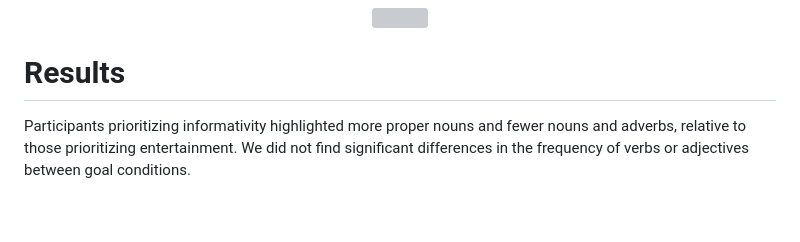
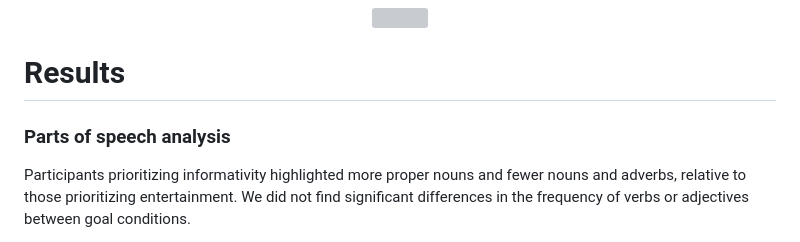
Before and after one commit to cogtoolslab/video-broll-public2024, a Markdown page: README.md, the part around the change. GitHub-like rendering; blank space fills up the shorter version; grey boxes are pictures that could not be loaded.

```diff
--- a/README.md
+++ b/README.md
@@ -17,6 +17,7 @@ Half of participants helped produce _informative_ videos intended to help viewer
 </p>
 
 # Results
+### Parts of speech analysis
 Participants prioritizing informativity highlighted more proper nouns and fewer nouns and adverbs, relative to those prioritizing entertainment. We did not find significant differences in the frequency of verbs or adjectives between goal conditions.
 
 However, we compared the proportion of proper nouns, nouns, adjectives, verbs, and adverbs in participants' highlighted text segments against the base rate of proper nouns, nouns, adjectives, verbs, and adverbs in the transcripts. Across both conditions, participants highlighted more adjectives but fewer verbs, relative to the transcript base rate of adjectives and verbs.
```
